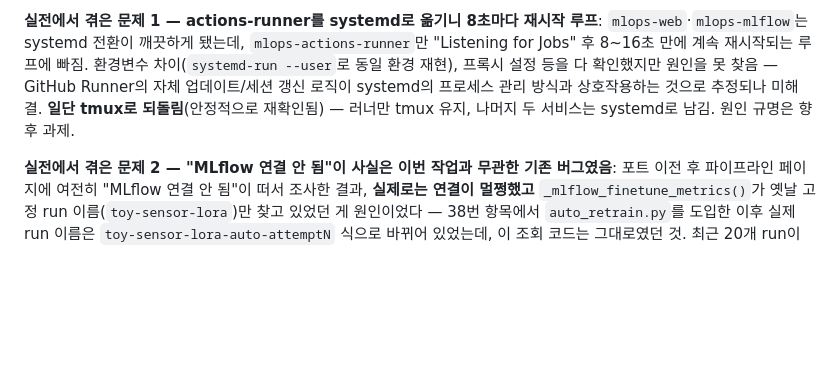
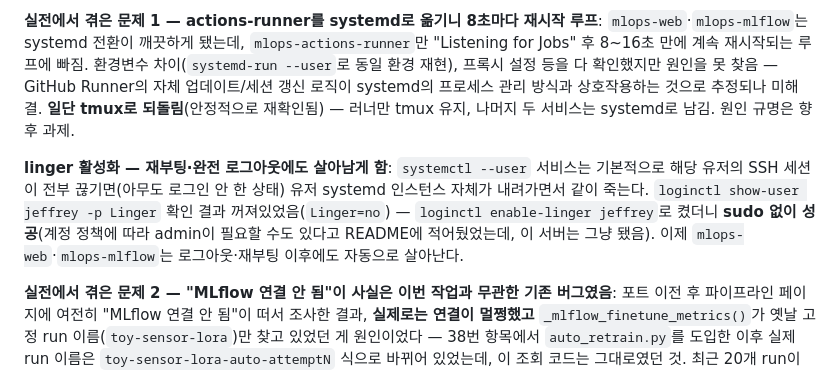
Before and after one commit to grib-arws-bot/mlops-edge-lab, a Markdown page: docs/의사결정_로그.md, the part around the change. Rendered like a GitHub page; blank space fills up the shorter version.

Commit message:
linger 활성화 기록 — systemd 서비스가 로그아웃/재부팅에도 생존
Co-Authored-By: Claude Sonnet 5 <noreply@anthropic.com>

```diff
--- a/docs/의사결정_로그.md
+++ b/docs/의사결정_로그.md
@@ -232,6 +232,8 @@
 
 **실전에서 겪은 문제 1 — actions-runner를 systemd로 옮기니 8초마다 재시작 루프**: `mlops-web`·`mlops-mlflow`는 systemd 전환이 깨끗하게 됐는데, `mlops-actions-runner`만 "Listening for Jobs" 후 8~16초 만에 계속 재시작되는 루프에 빠짐. 환경변수 차이(`systemd-run --user`로 동일 환경 재현), 프록시 설정 등을 다 확인했지만 원인을 못 찾음 — GitHub Runner의 자체 업데이트/세션 갱신 로직이 systemd의 프로세스 관리 방식과 상호작용하는 것으로 추정되나 미해결. **일단 tmux로 되돌림**(안정적으로 재확인됨) — 러너만 tmux 유지, 나머지 두 서비스는 systemd로 남김. 원인 규명은 향후 과제.
 
+**linger 활성화 — 재부팅·완전 로그아웃에도 살아남게 함**: `systemctl --user` 서비스는 기본적으로 해당 유저의 SSH 세션이 전부 끊기면(아무도 로그인 안 한 상태) 유저 systemd 인스턴스 자체가 내려가면서 같이 죽는다. `loginctl show-user jeffrey -p Linger` 확인 결과 꺼져있었음(`Linger=no`) — `loginctl enable-linger jeffrey`로 켰더니 **sudo 없이 성공**(계정 정책에 따라 admin이 필요할 수도 있다고 README에 적어뒀었는데, 이 서버는 그냥 됐음). 이제 `mlops-web`·`mlops-mlflow`는 로그아웃·재부팅 이후에도 자동으로 살아난다.
+
 **실전에서 겪은 문제 2 — "MLflow 연결 안 됨"이 사실은 이번 작업과 무관한 기존 버그였음**: 포트 이전 후 파이프라인 페이지에 여전히 "MLflow 연결 안 됨"이 떠서 조사한 결과, **실제로는 연결이 멀쩡했고** `_mlflow_finetune_metrics()`가 옛날 고정 run 이름(`toy-sensor-lora`)만 찾고 있었던 게 원인이었다 — 38번 항목에서 `auto_retrain.py`를 도입한 이후 실제 run 이름은 `toy-sensor-lora-auto-attemptN` 식으로 바뀌어 있었는데, 이 조회 코드는 그대로였던 것. 최근 20개 run이 전부 auto-attempt 계열이라 매칭이 계속 실패해 "연결 안 됨"으로 잘못 표시되고 있었다(연결 실패와 run 부재를 구분 안 한 것도 원인 — 메시지도 분리해서 수정). 오늘 포트 작업 때문에 생긴 버그가 아니라 38번(2026-09-17) 이후 계속 있었던 잠재 버그였음.
 
 **67. (2026-09-18) 엣지 프로파일 기본값을 "서버 기본"에서 "4코어/8GB"로 변경** — 사용자 지적: "서버 기본(제한 없음)"은 이 프로젝트의 개발/운영 서버 자체를 그대로 쓰는 옵션이라 실제 엣지 디바이스로서는 비현실적이다. 산업용 미니PC·NUC급에서 흔한 스펙인 4코어/8GB를 `/simulate`·`/control-room` 공통 기본값(`_DEFAULT_EDGE_PROFILE`)으로 바꿈 — 페이지를 열자마자 보이는 첫 결과가 "제한 없는 서버"가 아니라 "현실적인 엣지 제약 하의 결과"가 되도록.
```
